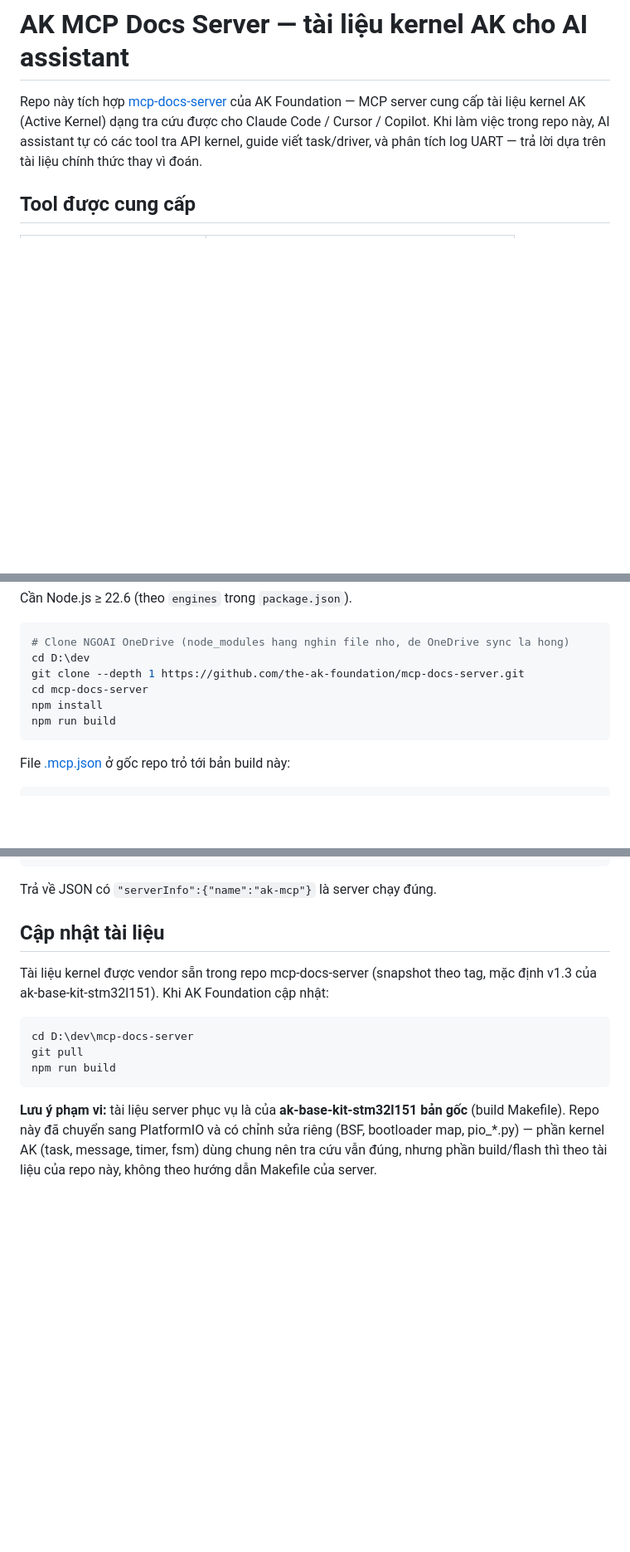
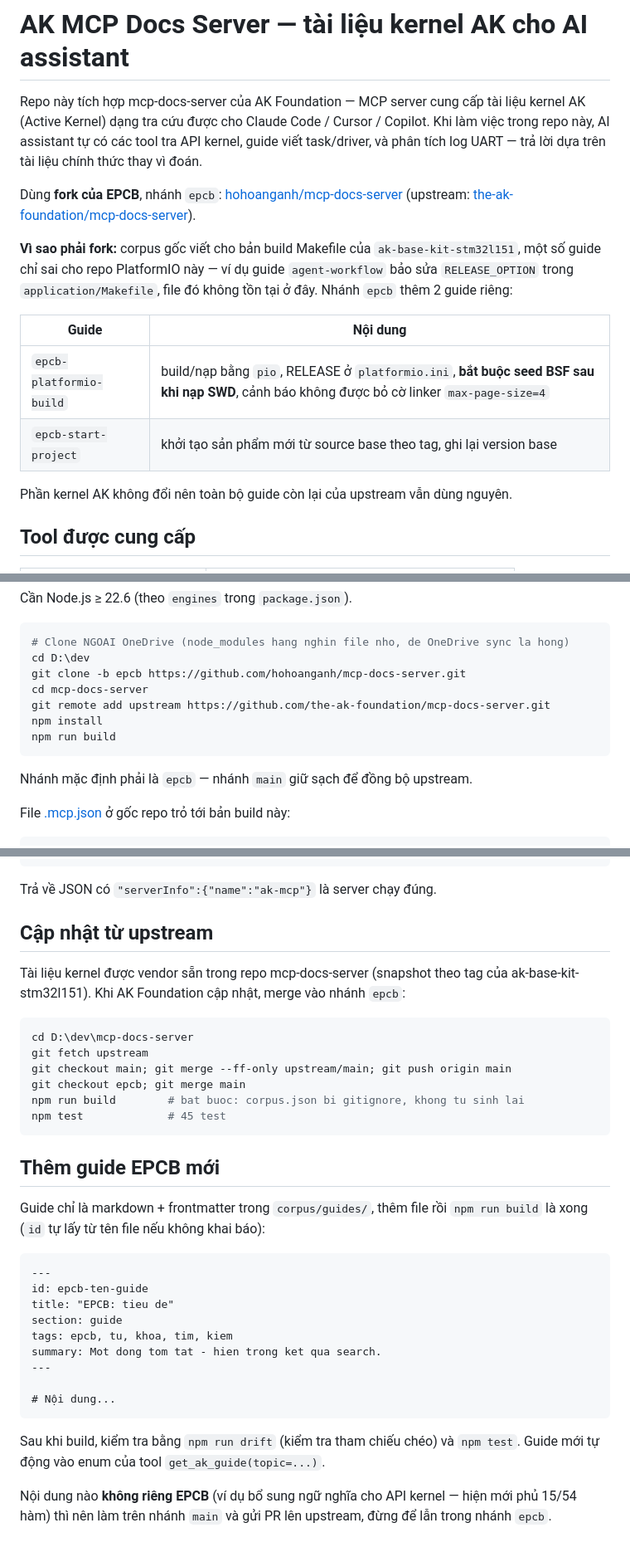
Before and after one commit to hohoanganh/ak-base-kit-pio, a Markdown page: docs/ak-mcp-docs-server.md, 3 parts joined by grey strips. Shown at 83% size. Drawn GitHub-style; blank space fills up the shorter version.

Commit message:
docs: tro MCP server sang fork EPCB (nhanh epcb)
Corpus goc viet cho ban Makefile, mot so guide chi sai cho repo
PlatformIO nay. Fork hohoanganh/mcp-docs-server nhanh epcb them 2 guide:
epcb-platformio-build (build/nap pio, seed BSF, canh bao co linker) va
epcb-start-project (khoi tao san pham moi theo tag).

Bo sung huong dan merge upstream va cach them guide moi.

Co-Authored-By: Claude Opus 5 <noreply@anthropic.com>

````diff
--- a/docs/ak-mcp-docs-server.md
+++ b/docs/ak-mcp-docs-server.md
@@ -1,10 +1,26 @@
 # AK MCP Docs Server — tài liệu kernel AK cho AI assistant
 
-Repo này tích hợp [mcp-docs-server](https://github.com/the-ak-foundation/mcp-docs-server)
-của AK Foundation — MCP server cung cấp tài liệu kernel AK (Active Kernel) dạng
-tra cứu được cho Claude Code / Cursor / Copilot. Khi làm việc trong repo này,
-AI assistant tự có các tool tra API kernel, guide viết task/driver, và phân
-tích log UART — trả lời dựa trên tài liệu chính thức thay vì đoán.
+Repo này tích hợp mcp-docs-server của AK Foundation — MCP server cung cấp tài
+liệu kernel AK (Active Kernel) dạng tra cứu được cho Claude Code / Cursor /
+Copilot. Khi làm việc trong repo này, AI assistant tự có các tool tra API
+kernel, guide viết task/driver, và phân tích log UART — trả lời dựa trên tài
+liệu chính thức thay vì đoán.
+
+Dùng **fork của EPCB**, nhánh `epcb`:
+[hohoanganh/mcp-docs-server](https://github.com/hohoanganh/mcp-docs-server/tree/epcb)
+(upstream: [the-ak-foundation/mcp-docs-server](https://github.com/the-ak-foundation/mcp-docs-server)).
+
+**Vì sao phải fork:** corpus gốc viết cho bản build Makefile của
+`ak-base-kit-stm32l151`, một số guide chỉ sai cho repo PlatformIO này — ví dụ
+guide `agent-workflow` bảo sửa `RELEASE_OPTION` trong `application/Makefile`,
+file đó không tồn tại ở đây. Nhánh `epcb` thêm 2 guide riêng:
+
+| Guide | Nội dung |
+|---|---|
+| `epcb-platformio-build` | build/nạp bằng `pio`, RELEASE ở `platformio.ini`, **bắt buộc seed BSF sau khi nạp SWD**, cảnh báo không được bỏ cờ linker `max-page-size=4` |
+| `epcb-start-project` | khởi tạo sản phẩm mới từ source base theo tag, ghi lại version base |
+
+Phần kernel AK không đổi nên toàn bộ guide còn lại của upstream vẫn dùng nguyên.
 
 ## Tool được cung cấp
 
@@ -34,11 +50,14 @@ Cần Node.js ≥ 22.6 (theo `engines` trong `package.json`).
 ```powershell
 # Clone NGOAI OneDrive (node_modules hang nghin file nho, de OneDrive sync la hong)
 cd D:\dev
-git clone --depth 1 https://github.com/the-ak-foundation/mcp-docs-server.git
+git clone -b epcb https://github.com/hohoanganh/mcp-docs-server.git
 cd mcp-docs-server
+git remote add upstream https://github.com/the-ak-foundation/mcp-docs-server.git
 npm install
 npm run build
 ```
+
+Nhánh mặc định phải là `epcb` — nhánh `main` giữ sạch để đồng bộ upstream.
 
 File [.mcp.json](../.mcp.json) ở gốc repo trỏ tới bản build này:
 
@@ -78,19 +97,40 @@ echo '{"jsonrpc":"2.0","id":1,"method":"initialize","params":{"protocolVersion":
 
 Trả về JSON có `"serverInfo":{"name":"ak-mcp"}` là server chạy đúng.
 
-## Cập nhật tài liệu
+## Cập nhật từ upstream
 
-Tài liệu kernel được vendor sẵn trong repo mcp-docs-server (snapshot theo tag,
-mặc định v1.3 của ak-base-kit-stm32l151). Khi AK Foundation cập nhật:
+Tài liệu kernel được vendor sẵn trong repo mcp-docs-server (snapshot theo tag
+của ak-base-kit-stm32l151). Khi AK Foundation cập nhật, merge vào nhánh `epcb`:
 
 ```powershell
 cd D:\dev\mcp-docs-server
-git pull
-npm run build
+git fetch upstream
+git checkout main; git merge --ff-only upstream/main; git push origin main
+git checkout epcb; git merge main
+npm run build        # bat buoc: corpus.json bi gitignore, khong tu sinh lai
+npm test             # 45 test
 ```
 
-**Lưu ý phạm vi:** tài liệu server phục vụ là của **ak-base-kit-stm32l151 bản
-gốc** (build Makefile). Repo này đã chuyển sang PlatformIO và có chỉnh sửa
-riêng (BSF, bootloader map, pio_*.py) — phần kernel AK (task, message, timer,
-fsm) dùng chung nên tra cứu vẫn đúng, nhưng phần build/flash thì theo tài liệu
-của repo này, không theo hướng dẫn Makefile của server.
+## Thêm guide EPCB mới
+
+Guide chỉ là markdown + frontmatter trong `corpus/guides/`, thêm file rồi
+`npm run build` là xong (`id` tự lấy từ tên file nếu không khai báo):
+
+```markdown
+---
+id: epcb-ten-guide
+title: "EPCB: tieu de"
+section: guide
+tags: epcb, tu, khoa, tim, kiem
+summary: Mot dong tom tat - hien trong ket qua search.
+---
+
+# Nội dung...
+```
+
+Sau khi build, kiểm tra bằng `npm run drift` (kiểm tra tham chiếu chéo) và
+`npm test`. Guide mới tự động vào enum của tool `get_ak_guide(topic=...)`.
+
+Nội dung nào **không riêng EPCB** (ví dụ bổ sung ngữ nghĩa cho API kernel —
+hiện mới phủ 15/54 hàm) thì nên làm trên nhánh `main` và gửi PR lên upstream,
+đừng để lẫn trong nhánh `epcb`.
````
